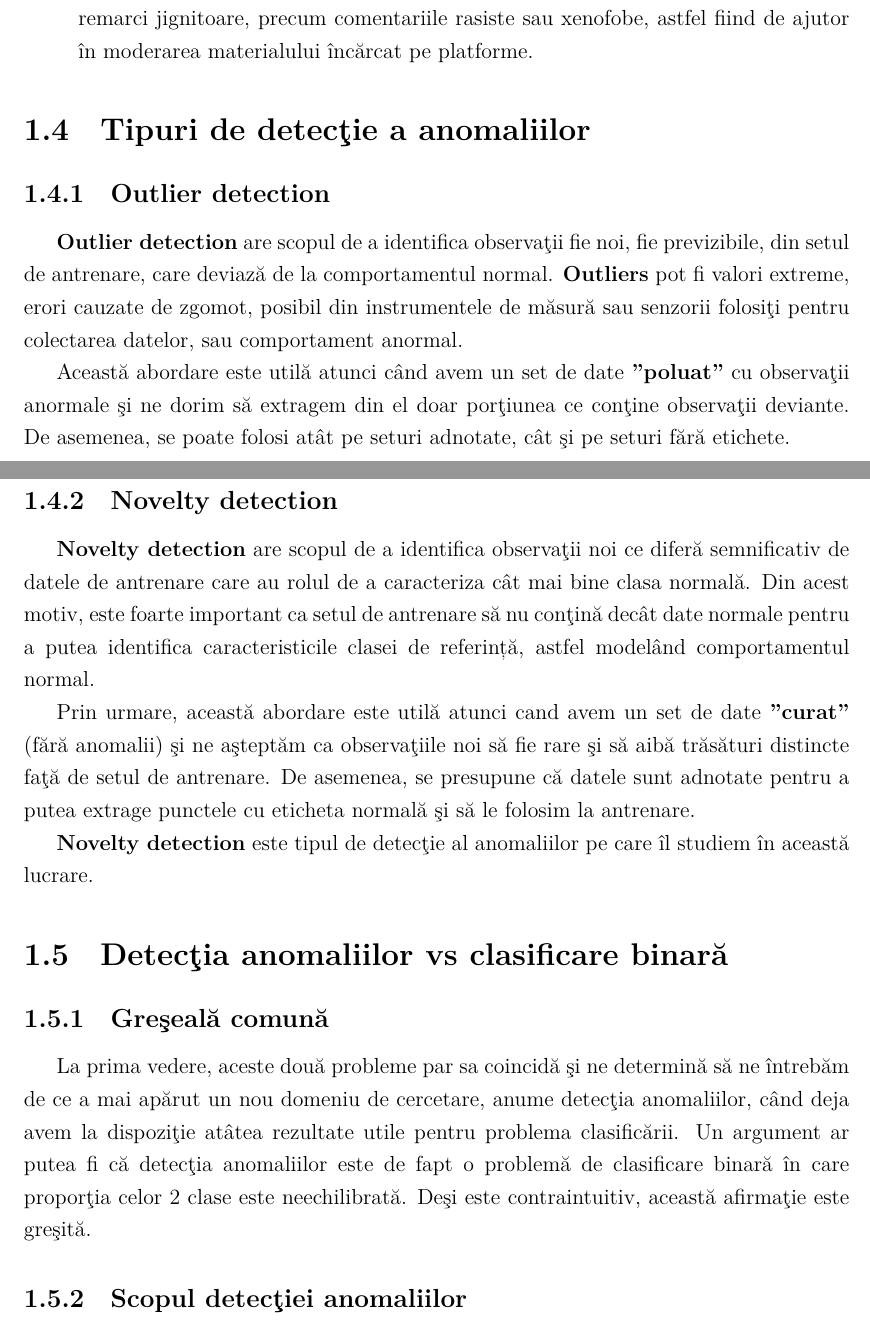
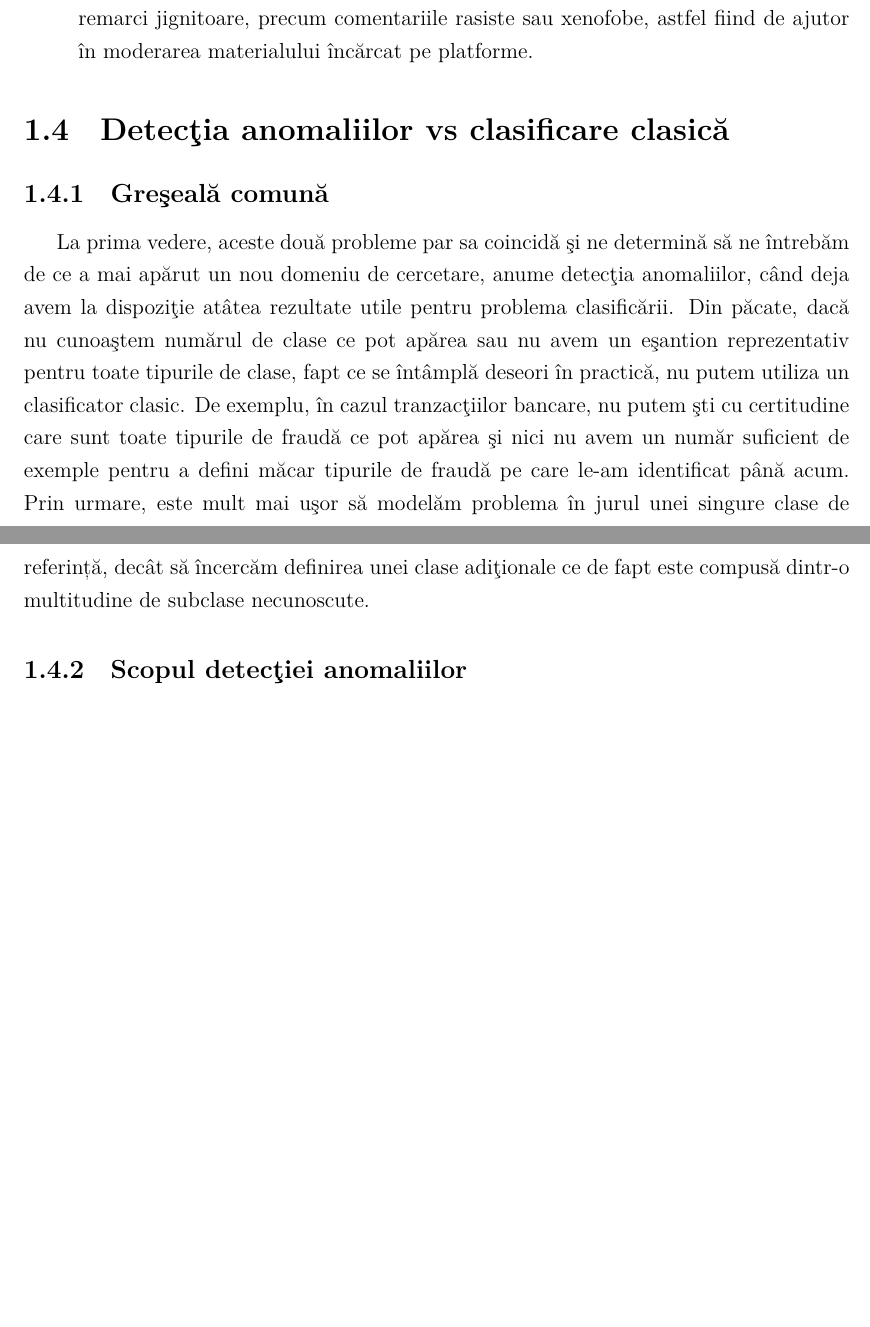
Before and after one commit to lowLevelGod/bachelors-thesis, a LaTeX document (paper/main.tex, which reads paper/1-introducere.tex): two parts of pages 6 and 7 of 39 before the commit and two parts of pages 6 and 7 of 38 after it, joined at a grey line, cut so that both start at the same text, the shorter picture padded with empty space. Compiled offline with XeLaTeX.

Commit message:
fixed wrong/ambiguous statements

```diff
--- a/paper/1-introducere.tex
+++ b/paper/1-introducere.tex
@@ -67,51 +67,23 @@ defini ce înseamnă o observaţie normală.
     astfel fiind de ajutor în moderarea materialului încărcat pe platforme.
 \end{itemize}
 
-\section{Tipuri de detecţie a anomaliilor}
-
-\subsection{Outlier detection}
-
-\textbf{Outlier detection} are scopul de a identifica observaţii fie noi,
-fie previzibile, din setul de antrenare, care deviază de la
-comportamentul normal.
-\textbf{Outliers} pot fi valori extreme, erori cauzate
-de zgomot, posibil din instrumentele de măsură sau senzorii folosiţi
-pentru colectarea datelor, sau comportament anormal.
-
-Această abordare este utilă atunci când avem un set de date \textbf{"poluat"} cu
-observaţii anormale şi ne dorim să extragem din el doar porţiunea ce conţine
-observaţii deviante. De asemenea, se poate folosi atât pe seturi adnotate, cât
-şi pe seturi fără etichete.
-
-\subsection{Novelty detection}
-
-\textbf{Novelty detection} are scopul de a identifica observaţii noi
-ce diferă semnificativ de datele de antrenare care au rolul de a
-caracteriza cât mai bine clasa normală. Din acest motiv, este foarte
-important ca setul de antrenare să nu conţină
-decât date normale pentru a putea identifica caracteristicile clasei de referință,
-astfel modelând comportamentul normal.
-
-Prin urmare, această abordare este utilă atunci cand avem un
-set de date \textbf{"curat"} (fără
-anomalii) şi ne aşteptăm ca observaţiile noi să fie rare şi să aibă trăsături
-distincte faţă de setul de antrenare. De asemenea, se presupune că datele sunt adnotate
-pentru a putea extrage punctele cu eticheta normală şi să le folosim la antrenare.
-
-\textbf{Novelty detection} este tipul de detecţie al anomaliilor pe care îl studiem în
-această lucrare.
-
-\section{Detecţia anomaliilor vs clasificare binară}
+\section{Detecţia anomaliilor vs clasificare clasică}
 
 \subsection{Greşeală comună}
 
 La prima vedere, aceste două probleme par sa coincidă şi ne determină
 să ne întrebăm de ce a mai apărut un nou domeniu de cercetare, anume detecţia
 anomaliilor, când deja avem la dispoziţie atâtea rezultate utile pentru
-problema clasificării. Un argument ar putea fi că
-detecţia anomaliilor este de fapt o problemă de clasificare binară în care proporţia
-celor 2 clase este neechilibrată. Deşi este contraintuitiv, această
-afirmaţie este greşită.
+problema clasificării. Din păcate, dacă nu cunoaştem numărul de clase ce pot apărea
+sau nu avem un eşantion reprezentativ pentru toate tipurile de clase, fapt ce se
+întâmplă deseori în practică, nu putem utiliza un clasificator clasic. De exemplu,
+în cazul tranzacţiilor bancare, nu putem şti cu certitudine care sunt toate
+tipurile de fraudă ce pot apărea şi nici nu avem un număr suficient de exemple
+pentru a defini măcar tipurile de fraudă pe care le-am identificat până acum.
+Prin urmare, este mult mai uşor să modelăm problema în jurul unei singure clase
+de referință, decât să încercăm definirea unei clase adiţionale ce de fapt
+este compusă dintr-o multitudine de subclase necunoscute.
+
 
 \subsection{Scopul detecţiei anomaliilor}
 
```
Also changed, not shown: paper/2-preliminarii.tex (+12 -7 lines), paper/1-introducere.tex (18 more changed lines).
